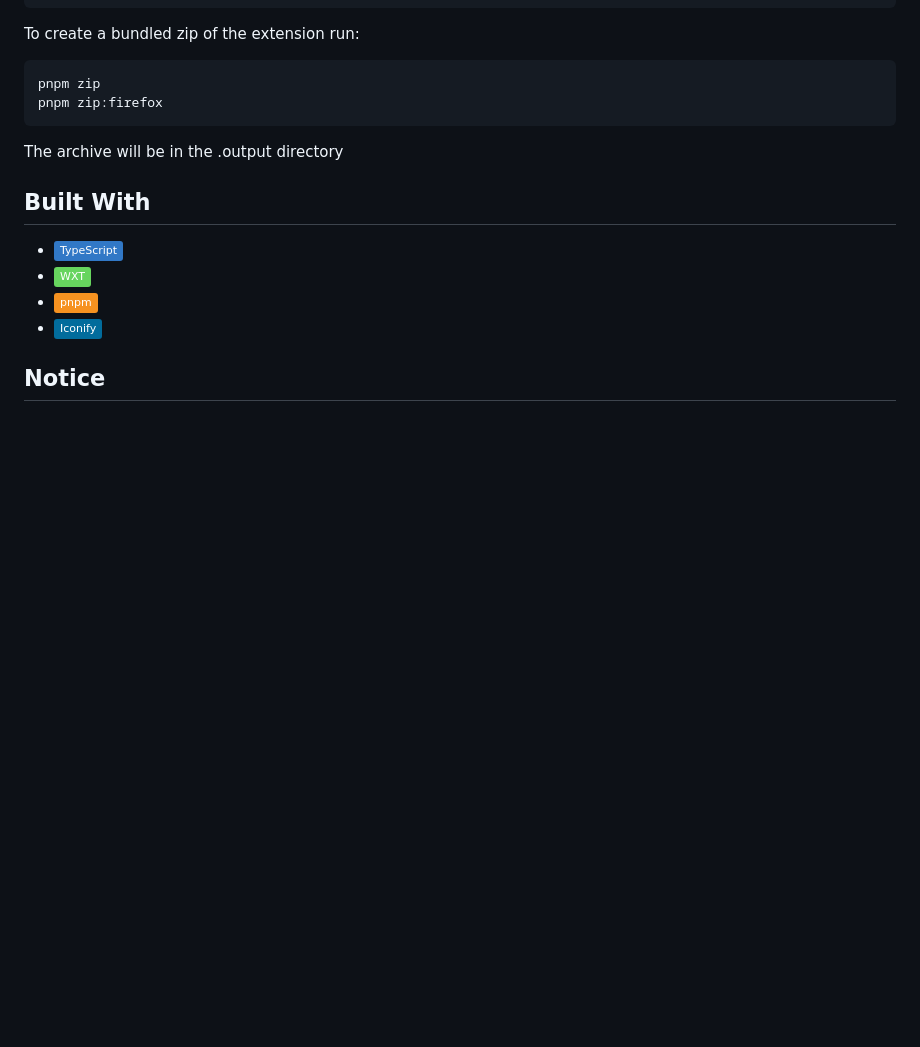
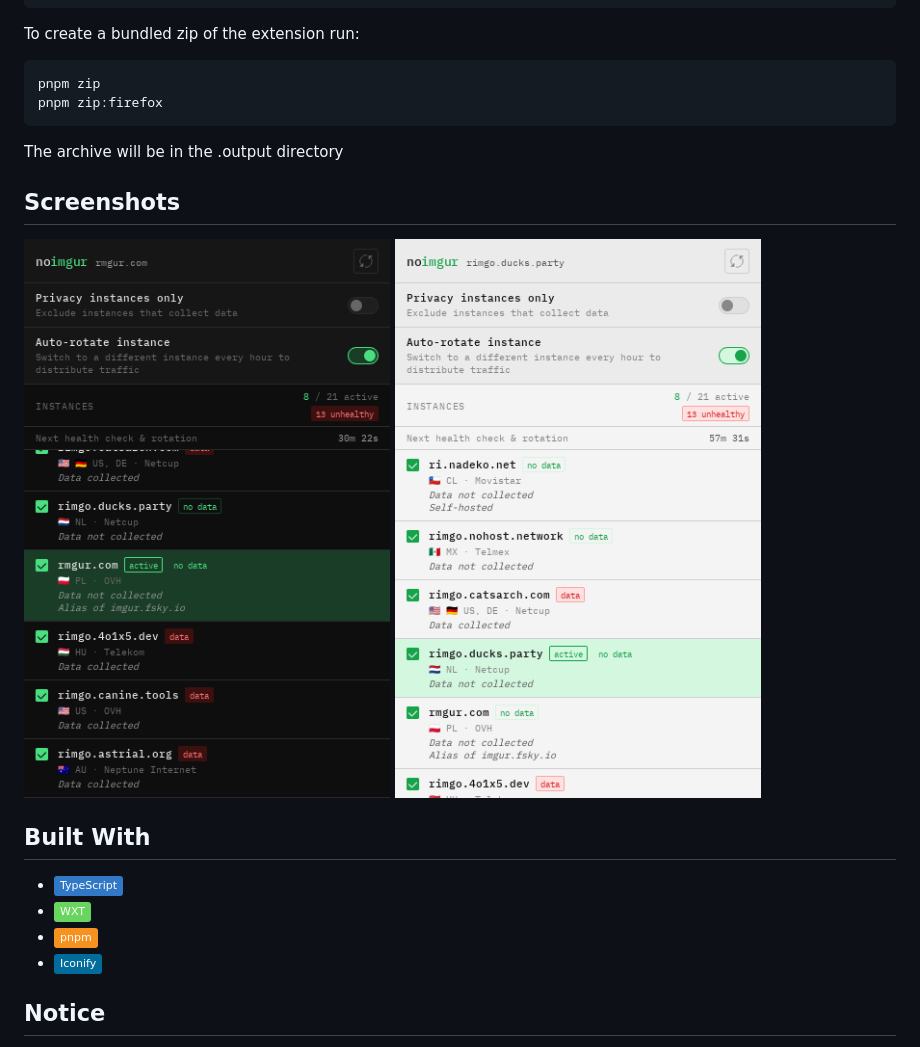
Before and after one commit to yobson1/noimgur, a Markdown page: README.md, the part around the change. Rendered like a GitHub page; pictures changed too: media/screenshots/noimgur_dark.png (added), media/screenshots/noimgur_light.png (added); badges without logos; blank space fills up the shorter version.

Commit message:
add screenshots to readme

```diff
--- a/README.md
+++ b/README.md
@@ -31,6 +31,10 @@ pnpm zip:firefox
 
 The archive will be in the .output directory
 
+## Screenshots
+![Dark mode UI](media/screenshots/noimgur_dark.png)
+![Light mode UI](media/screenshots/noimgur_light.png)
+
 ## Built With
 
 - [![TypeScript](https://img.shields.io/badge/TypeScript-3178C6?logo=typescript&logoColor=fff)](https://www.typescriptlang.org/)
```
Also changed, not shown: media/screenshots/noimgur_1280x800_dark.png (added), media/screenshots/noimgur_1280x800_light.png (added).
